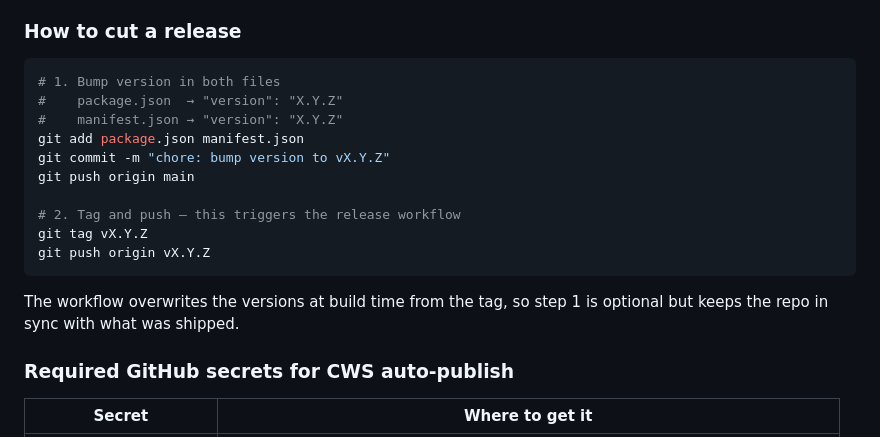
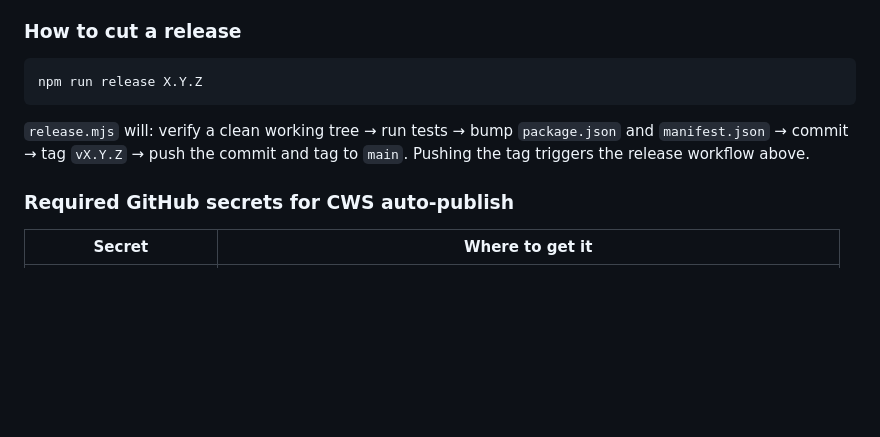
Before and after one commit to gjeanmart/gh-pr-line-breakdown, a Markdown page: CLAUDE.md, the part around the change. GitHub-like rendering; blank space fills up the shorter version.

````diff
--- a/CLAUDE.md
+++ b/CLAUDE.md
@@ -233,20 +233,12 @@ Triggered by pushing a `v*` tag. Steps:
 ### How to cut a release
 
 ```bash
-# 1. Bump version in both files
-#    package.json  → "version": "X.Y.Z"
-#    manifest.json → "version": "X.Y.Z"
-git add package.json manifest.json
-git commit -m "chore: bump version to vX.Y.Z"
-git push origin main
-
-# 2. Tag and push — this triggers the release workflow
-git tag vX.Y.Z
-git push origin vX.Y.Z
+npm run release X.Y.Z
 ```
 
-The workflow overwrites the versions at build time from the tag, so step 1 is
-optional but keeps the repo in sync with what was shipped.
+`release.mjs` will: verify a clean working tree → run tests → bump `package.json`
+and `manifest.json` → commit → tag `vX.Y.Z` → push the commit and tag to `main`.
+Pushing the tag triggers the release workflow above.
 
 ### Required GitHub secrets for CWS auto-publish
 
````
Also changed, not shown: README.md (+3 -10 lines).
